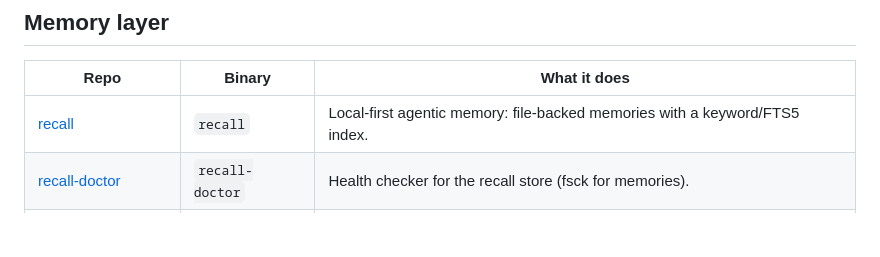
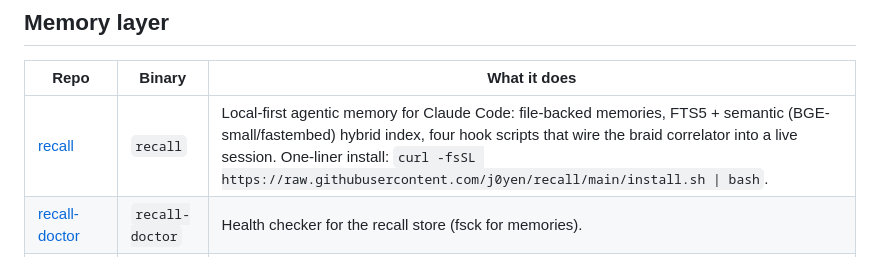
Before and after one commit to j0yen/wintermute, a Markdown page: REPOS.md, the part around the change. Rendered like a GitHub page; blank space fills up the shorter version.

Commit message:
REPOS.md: tighten recall entry, add one-liner install
Mentions the braid correlator + semantic embedder so the entry
matches the recall repo's About panel; appends the curl|bash
URL inline so the entry is actionable.

```diff
--- a/REPOS.md
+++ b/REPOS.md
@@ -31,7 +31,7 @@ clones, builds, and wires up everything on a fresh machine.
 
 | Repo | Binary | What it does |
 |---|---|---|
-| [recall](https://github.com/j0yen/recall) | `recall` | Local-first agentic memory: file-backed memories with a keyword/FTS5 index. |
+| [recall](https://github.com/j0yen/recall) | `recall` | Local-first agentic memory for Claude Code: file-backed memories, FTS5 + semantic (BGE-small/fastembed) hybrid index, four hook scripts that wire the braid correlator into a live session. One-liner install: `curl -fsSL https://raw.githubusercontent.com/j0yen/recall/main/install.sh \| bash`. |
 | [recall-doctor](https://github.com/j0yen/recall-doctor) | `recall-doctor` | Health checker for the recall store (fsck for memories). |
 | [recall-io](https://github.com/j0yen/recall-io) | `recall-io` | Frontmatter parser + serializer used as the memory file I/O contract. |
 | [recall-ops](https://github.com/j0yen/recall-ops) | `recall-ops` | Bulk ops over the recall store (move/relabel/dedupe). |
```
